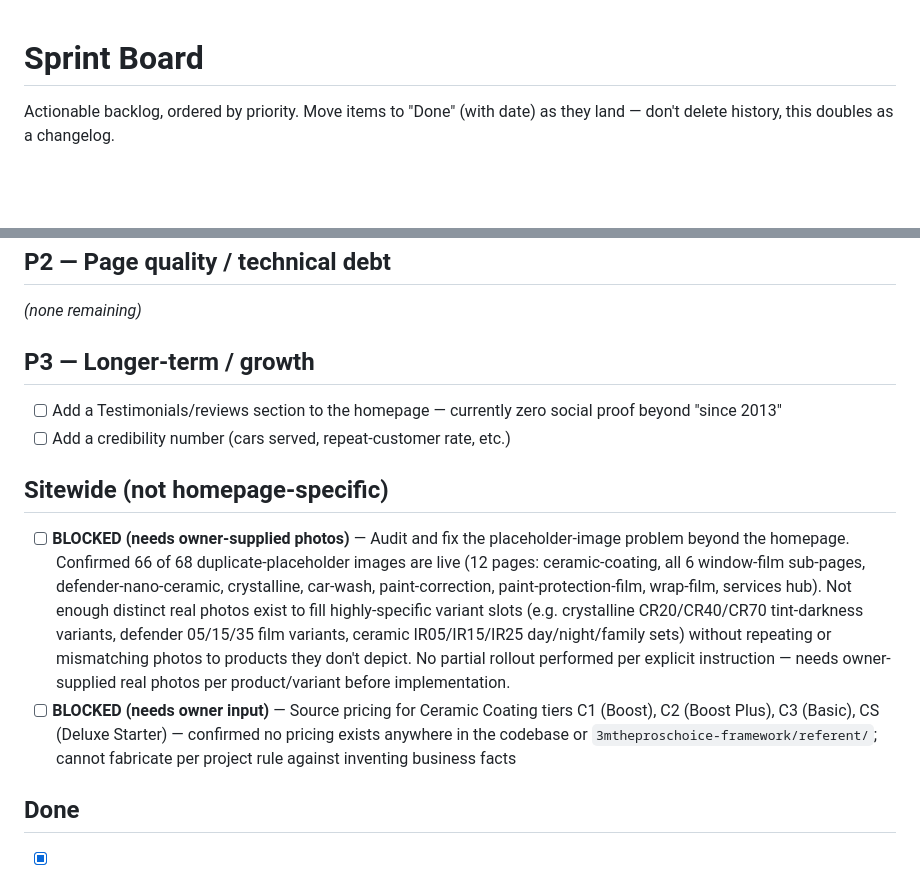
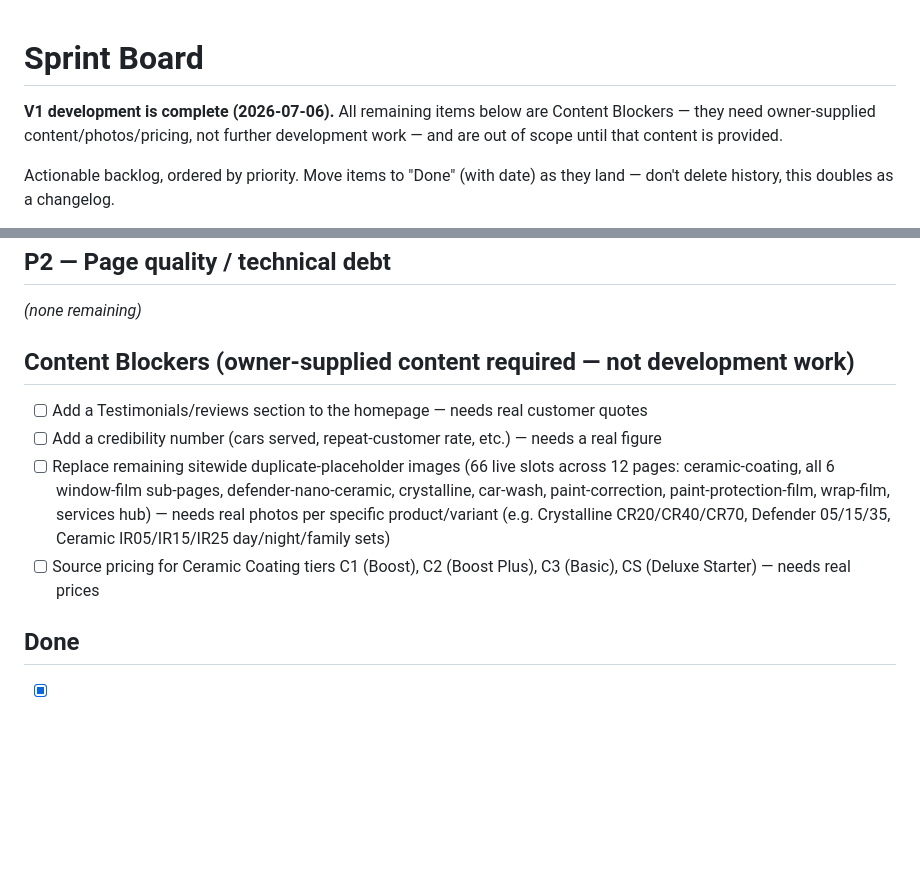
Before and after one commit to notebig/tpc3mcarcare-site, a Markdown page: docs/SPRINT.md, 2 parts joined by grey strips. GitHub-like rendering; blank space fills up the shorter version.

Commit message:
Mark V1 development complete; reclassify remaining items as Content Blockers
No functional change. All remaining backlog items require owner-
supplied content (photos, pricing, testimonials, metrics), not
further development work.

Co-Authored-By: Claude Sonnet 5 <noreply@anthropic.com>

```diff
--- a/docs/SPRINT.md
+++ b/docs/SPRINT.md
@@ -1,4 +1,6 @@
 # Sprint Board
+
+**V1 development is complete (2026-07-06).** All remaining items below are Content Blockers — they need owner-supplied content/photos/pricing, not further development work — and are out of scope until that content is provided.
 
 Actionable backlog, ordered by priority. Move items to "Done" (with date) as they land — don't delete history, this doubles as a changelog.
 
@@ -12,15 +14,12 @@ _(none remaining)_
 
 _(none remaining)_
 
-## P3 — Longer-term / growth
+## Content Blockers (owner-supplied content required — not development work)
 
-- [ ] Add a Testimonials/reviews section to the homepage — currently zero social proof beyond "since 2013"
-- [ ] Add a credibility number (cars served, repeat-customer rate, etc.)
-
-## Sitewide (not homepage-specific)
-
-- [ ] **BLOCKED (needs owner-supplied photos)** — Audit and fix the placeholder-image problem beyond the homepage. Confirmed 66 of 68 duplicate-placeholder images are live (12 pages: ceramic-coating, all 6 window-film sub-pages, defender-nano-ceramic, crystalline, car-wash, paint-correction, paint-protection-film, wrap-film, services hub). Not enough distinct real photos exist to fill highly-specific variant slots (e.g. crystalline CR20/CR40/CR70 tint-darkness variants, defender 05/15/35 film variants, ceramic IR05/IR15/IR25 day/night/family sets) without repeating or mismatching photos to products they don't depict. No partial rollout performed per explicit instruction — needs owner-supplied real photos per product/variant before implementation.
-- [ ] **BLOCKED (needs owner input)** — Source pricing for Ceramic Coating tiers C1 (Boost), C2 (Boost Plus), C3 (Basic), CS (Deluxe Starter) — confirmed no pricing exists anywhere in the codebase or `3mtheproschoice-framework/referent/`; cannot fabricate per project rule against inventing business facts
+- [ ] Add a Testimonials/reviews section to the homepage — needs real customer quotes
+- [ ] Add a credibility number (cars served, repeat-customer rate, etc.) — needs a real figure
+- [ ] Replace remaining sitewide duplicate-placeholder images (66 live slots across 12 pages: ceramic-coating, all 6 window-film sub-pages, defender-nano-ceramic, crystalline, car-wash, paint-correction, paint-protection-film, wrap-film, services hub) — needs real photos per specific product/variant (e.g. Crystalline CR20/CR40/CR70, Defender 05/15/35, Ceramic IR05/IR15/IR25 day/night/family sets)
+- [ ] Source pricing for Ceramic Coating tiers C1 (Boost), C2 (Boost Plus), C3 (Basic), CS (Deluxe Starter) — needs real prices
 
 ## Done
 
```
